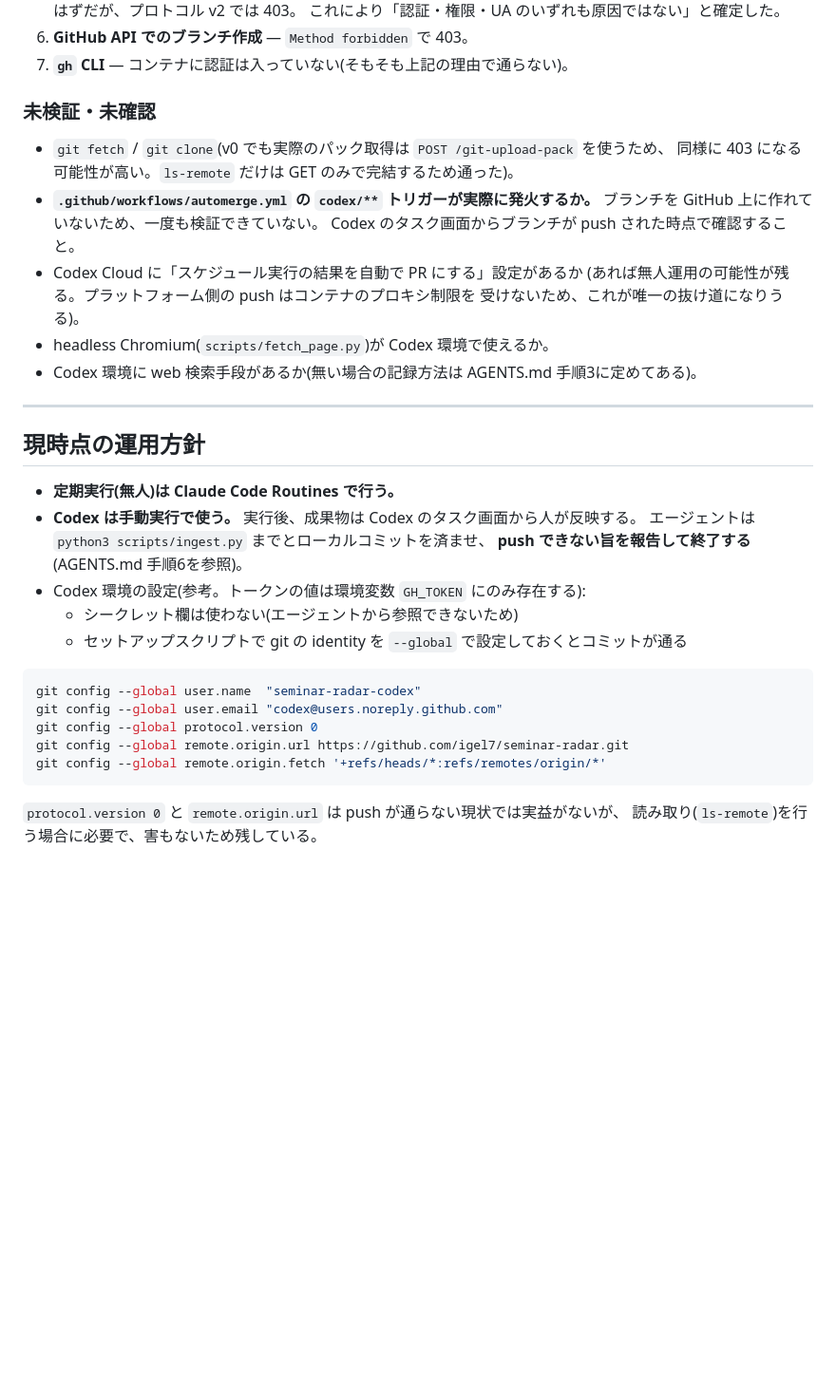
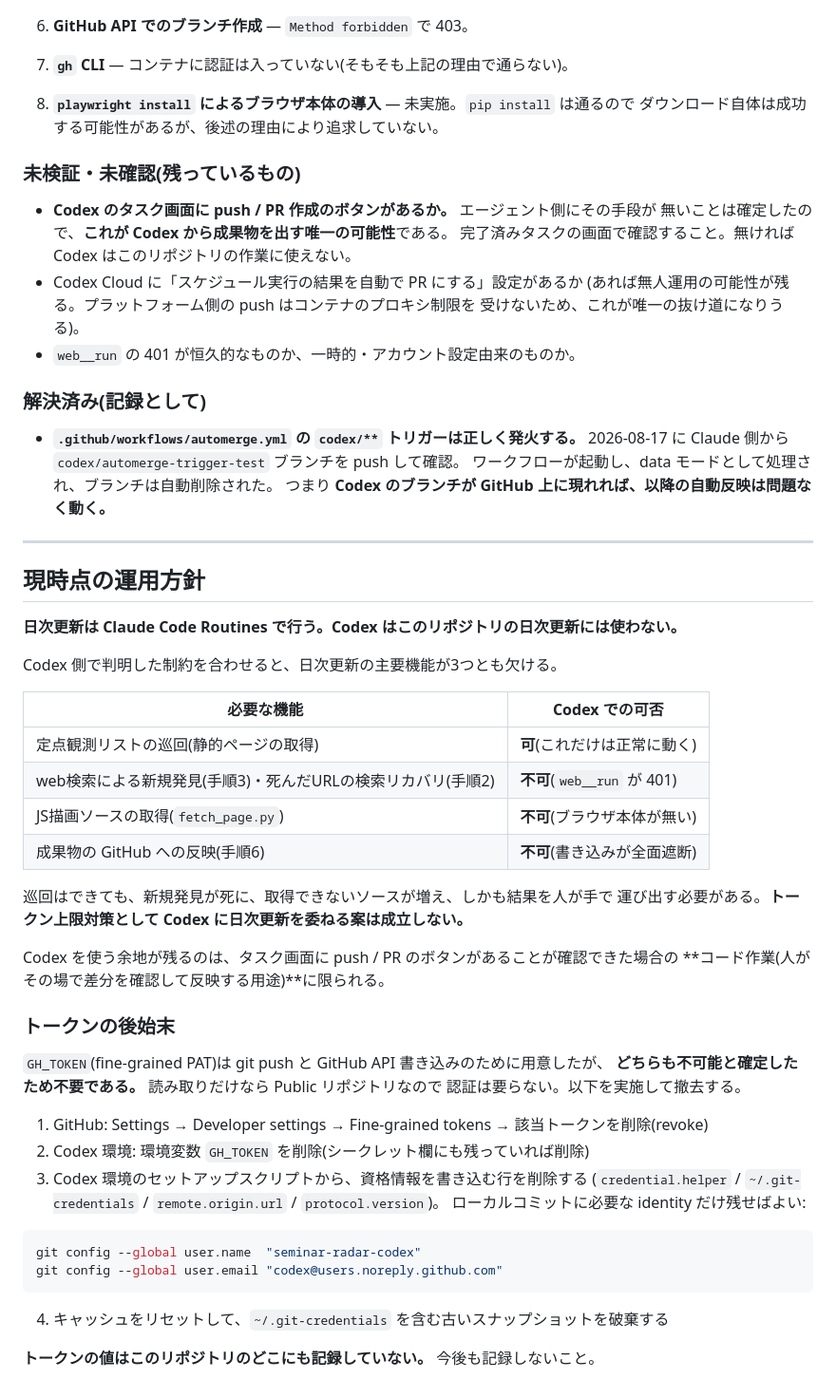
Before and after one commit to igel7/seminar-radar, a Markdown page: CODEX_NOTES.md, the part around one of its changes. Shown at 95% size. Rendered like a GitHub page; blank space fills up the shorter version.

````diff
--- a/CODEX_NOTES.md
+++ b/CODEX_NOTES.md
@@ -97,38 +112,64 @@
 6. **GitHub API でのブランチ作成** — `Method forbidden` で 403。
 7. **`gh` CLI** — コンテナに認証は入っていない(そもそも上記の理由で通らない)。
 
-### 未検証・未確認
+8. **`playwright install` によるブラウザ本体の導入** — 未実施。`pip install` は通るので
+   ダウンロード自体は成功する可能性があるが、後述の理由により追求していない。
 
-- `git fetch` / `git clone`(v0 でも実際のパック取得は `POST /git-upload-pack` を使うため、
-  同様に 403 になる可能性が高い。`ls-remote` だけは GET のみで完結するため通った)。
-- **`.github/workflows/automerge.yml` の `codex/**` トリガーが実際に発火するか。**
-  ブランチを GitHub 上に作れていないため、一度も検証できていない。
-  Codex のタスク画面からブランチが push された時点で確認すること。
+### 未検証・未確認(残っているもの)
+
+- **Codex のタスク画面に push / PR 作成のボタンがあるか。** エージェント側にその手段が
+  無いことは確定したので、**これが Codex から成果物を出す唯一の可能性**である。
+  完了済みタスクの画面で確認すること。無ければ Codex はこのリポジトリの作業に使えない。
 - Codex Cloud に「スケジュール実行の結果を自動で PR にする」設定があるか
   (あれば無人運用の可能性が残る。プラットフォーム側の push はコンテナのプロキシ制限を
   受けないため、これが唯一の抜け道になりうる)。
-- headless Chromium(`scripts/fetch_page.py`)が Codex 環境で使えるか。
-- Codex 環境に web 検索手段があるか(無い場合の記録方法は AGENTS.md 手順3に定めてある)。
+- `web__run` の 401 が恒久的なものか、一時的・アカウント設定由来のものか。
+
+### 解決済み(記録として)
+
+- **`.github/workflows/automerge.yml` の `codex/**` トリガーは正しく発火する。**
+  2026-08-17 に Claude 側から `codex/automerge-trigger-test` ブランチを push して確認。
+  ワークフローが起動し、data モードとして処理され、ブランチは自動削除された。
+  つまり **Codex のブランチが GitHub 上に現れれば、以降の自動反映は問題なく動く。**
 
 ---
 
 ## 現時点の運用方針
 
-- **定期実行(無人)は Claude Code Routines で行う。**
-- **Codex は手動実行で使う。** 実行後、成果物は Codex のタスク画面から人が反映する。
-  エージェントは `python3 scripts/ingest.py` までとローカルコミットを済ませ、
-  **push できない旨を報告して終了する**(AGENTS.md 手順6を参照)。
-- Codex 環境の設定(参考。トークンの値は環境変数 `GH_TOKEN` にのみ存在する):
-  - シークレット欄は使わない(エージェントから参照できないため)
-  - セットアップスクリプトで git の identity を `--global` で設定しておくとコミットが通る
+**日次更新は Claude Code Routines で行う。Codex はこのリポジトリの日次更新には使わない。**
+
+Codex 側で判明した制約を合わせると、日次更新の主要機能が3つとも欠ける。
+
+| 必要な機能 | Codex での可否 |
+|---|---|
+| 定点観測リストの巡回(静的ページの取得) | **可**(これだけは正常に動く) |
+| web検索による新規発見(手順3)・死んだURLの検索リカバリ(手順2) | **不可**(`web__run` が 401) |
+| JS描画ソースの取得(`fetch_page.py`) | **不可**(ブラウザ本体が無い) |
+| 成果物の GitHub への反映(手順6) | **不可**(書き込みが全面遮断) |
+
+巡回はできても、新規発見が死に、取得できないソースが増え、しかも結果を人が手で
+運び出す必要がある。**トークン上限対策として Codex に日次更新を委ねる案は成立しない。**
+
+Codex を使う余地が残るのは、タスク画面に push / PR のボタンがあることが確認できた場合の
+**コード作業(人がその場で差分を確認して反映する用途)**に限られる。
+
+### トークンの後始末
+
+`GH_TOKEN`(fine-grained PAT)は git push と GitHub API 書き込みのために用意したが、
+**どちらも不可能と確定したため不要である。** 読み取りだけなら Public リポジトリなので
+認証は要らない。以下を実施して撤去する。
+
+1. GitHub: Settings → Developer settings → Fine-grained tokens → 該当トークンを削除(revoke)
+2. Codex 環境: 環境変数 `GH_TOKEN` を削除(シークレット欄にも残っていれば削除)
+3. Codex 環境のセットアップスクリプトから、資格情報を書き込む行を削除する
+   (`credential.helper` / `~/.git-credentials` / `remote.origin.url` / `protocol.version`)。
+   ローカルコミットに必要な identity だけ残せばよい:
 
 ```bash
 git config --global user.name  "seminar-radar-codex"
 git config --global user.email "codex@users.noreply.github.com"
-git config --global protocol.version 0
-git config --global remote.origin.url https://github.com/igel7/seminar-radar.git
-git config --global remote.origin.fetch '+refs/heads/*:refs/remotes/origin/*'
 ```
 
-`protocol.version 0` と `remote.origin.url` は push が通らない現状では実益がないが、
-読み取り(`ls-remote`)を行う場合に必要で、害もないため残している。
+4. キャッシュをリセットして、`~/.git-credentials` を含む古いスナップショットを破棄する
+
+**トークンの値はこのリポジトリのどこにも記録していない。** 今後も記録しないこと。
````
Also changed, not shown: other parts of CODEX_NOTES.md (+15 -0 lines), AGENTS.md (+8 -3 lines), README.md (+14 -23 lines).
